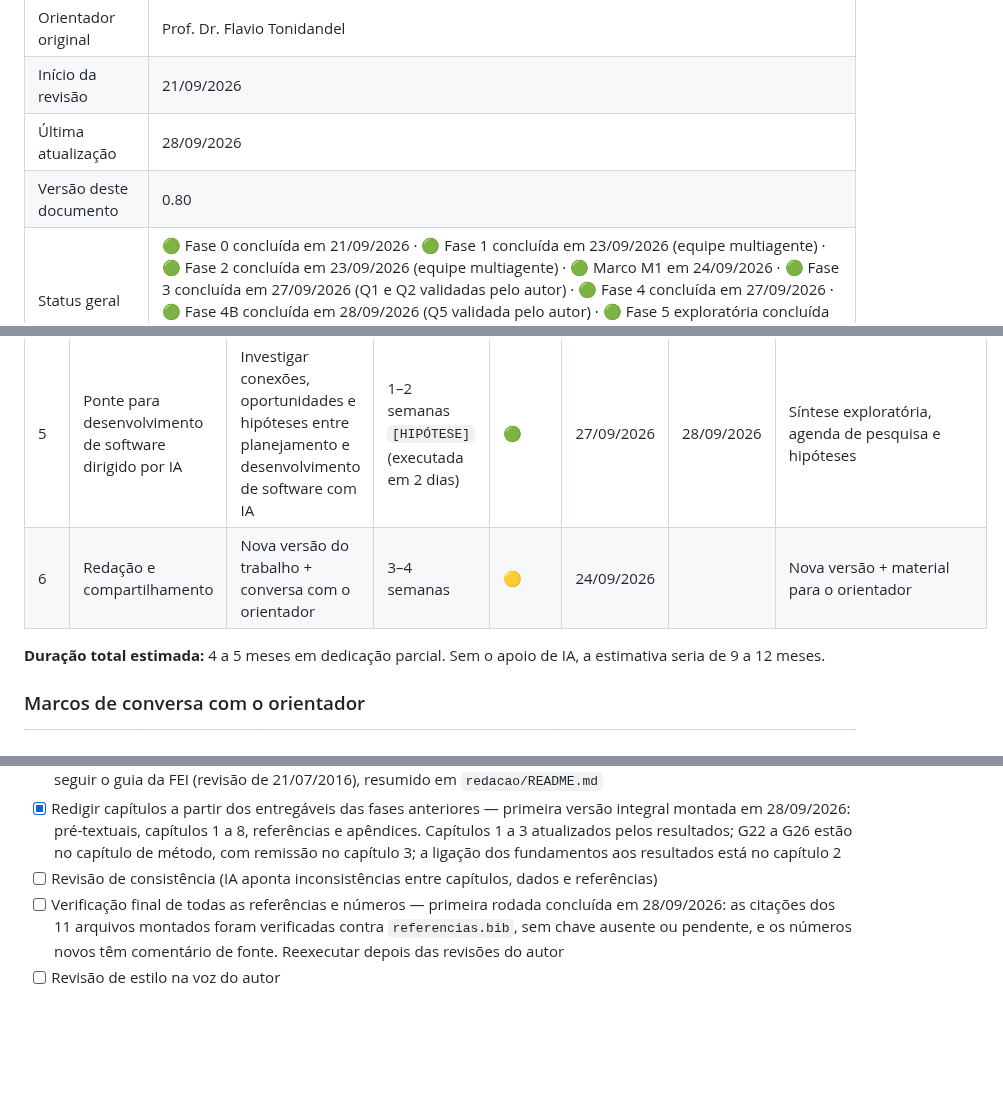
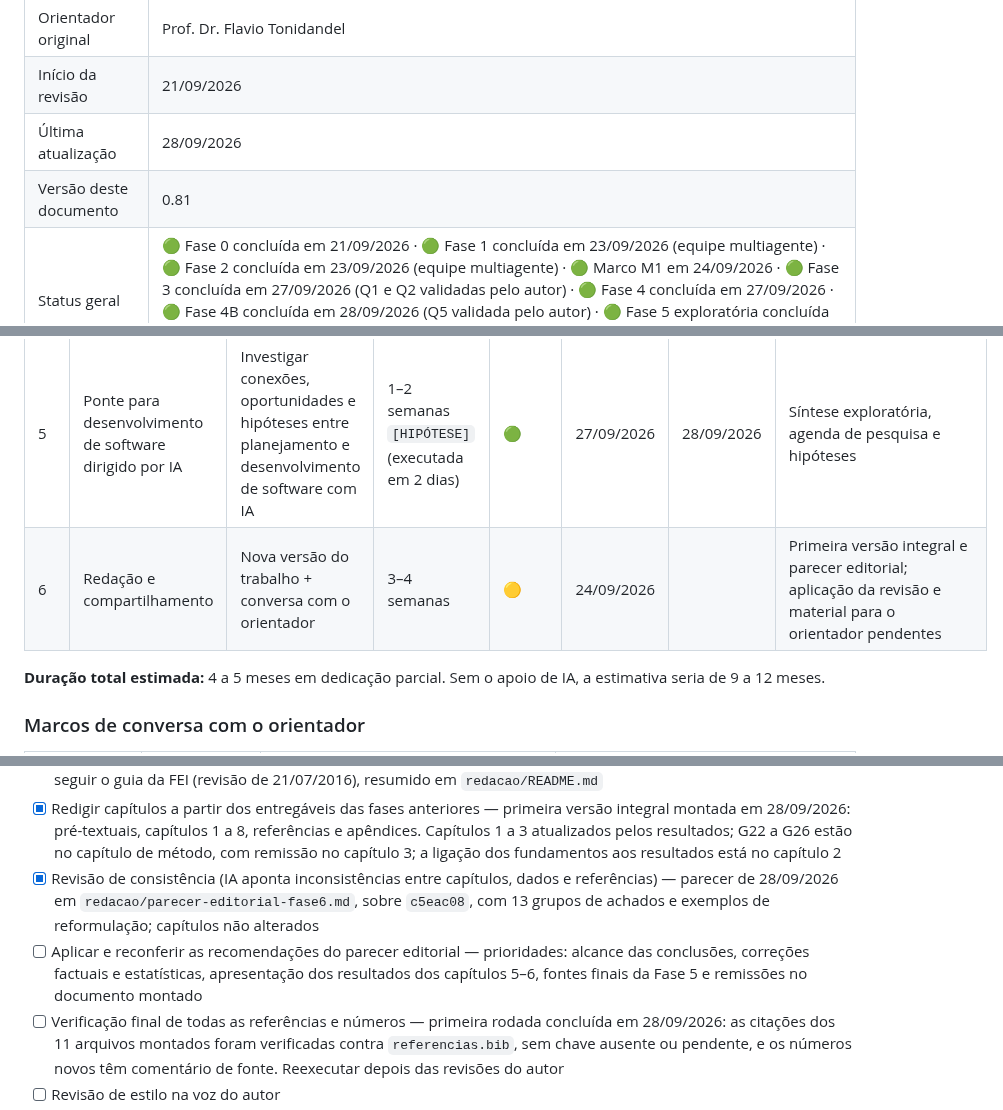
Before and after one commit to mhaddad/mestrado-dominios-planejamento, a Markdown page: plan/plano-revisao-dissertacao.md, 3 parts joined by grey strips. Rendered like a GitHub page; blank space fills up the shorter version.

Commit message:
Avalia redação e apresentação dos resultados da Fase 6

```diff
--- a/plan/plano-revisao-dissertacao.md
+++ b/plan/plano-revisao-dissertacao.md
@@ -10,7 +10,7 @@
 | Orientador original | Prof. Dr. Flavio Tonidandel |
 | Início da revisão | 21/09/2026 |
 | Última atualização | 28/09/2026 |
-| Versão deste documento | 0.80 |
+| Versão deste documento | 0.81 |
 | Status geral | 🟢 Fase 0 concluída em 21/09/2026 · 🟢 Fase 1 concluída em 23/09/2026 (equipe multiagente) · 🟢 Fase 2 concluída em 23/09/2026 (equipe multiagente) · 🟢 Marco M1 em 24/09/2026 · 🟢 Fase 3 concluída em 27/09/2026 (Q1 e Q2 validadas pelo autor) · 🟢 Fase 4 concluída em 27/09/2026 · 🟢 Fase 4B concluída em 28/09/2026 (Q5 validada pelo autor) · 🟢 Fase 5 exploratória concluída em 28/09/2026 (síntese revisada pelo autor) · 🟡 Fase 6 em curso desde 28/09/2026 (escrita até 02/10/2026) |
 
 ---
@@ -55,7 +55,7 @@ Desdobramentos possíveis, não obrigatórios:
 | 4 | Camada LLM | Posicionar LLMs no mapa das técnicas | 2–3 semanas (executada em 2 dias) | 🟢 | 26/09/2026 | 27/09/2026 | Resultados comparativos |
 | 4B | Panorama das IPCs posteriores a 2010 | Avaliação geral de características de domínio × técnicas com os dados publicados das IPCs 2011–2023, como base para desenhar a Ponte | 3–4 semanas `[HIPÓTESE]` | 🟢 | 27/09/2026 | 28/09/2026 | Dataset, mapa característica × técnica, resposta a Q5 |
 | 5 | Ponte para desenvolvimento de software dirigido por IA | Investigar conexões, oportunidades e hipóteses entre planejamento e desenvolvimento de software com IA | 1–2 semanas `[HIPÓTESE]` (executada em 2 dias) | 🟢 | 27/09/2026 | 28/09/2026 | Síntese exploratória, agenda de pesquisa e hipóteses |
-| 6 | Redação e compartilhamento | Nova versão do trabalho + conversa com o orientador | 3–4 semanas | 🟡 | 24/09/2026 | | Nova versão + material para o orientador |
+| 6 | Redação e compartilhamento | Nova versão do trabalho + conversa com o orientador | 3–4 semanas | 🟡 | 24/09/2026 | | Primeira versão integral e parecer editorial; aplicação da revisão e material para o orientador pendentes |
 
 **Duração total estimada:** 4 a 5 meses em dedicação parcial. Sem o apoio de IA, a estimativa seria de 9 a 12 meses.
 
@@ -416,7 +416,8 @@ Movida para `auditoria/afirmacoes.csv` (349 afirmações, IDs AF-NNN). A tabela
 - [x] Validar a conversão do Markdown para o documento final ABNT (Pandoc, estilo CSL, modelo de referência) e decidir a montagem final — 28/09/2026: padrão do guia da FEI em `redacao/montagem/` (modelo `.docx`, filtro `fei.lua`, `montar.py`) e CSL `redacao/estilos/abnt-fei.csl`; saída `.docx`, com sumário e listas como campos do Word
 - [x] Conferir a edição vigente das normas ABNT e o manual de normalização da FEI — 28/09/2026: o autor decidiu seguir o guia da FEI (revisão de 21/07/2016), resumido em `redacao/README.md`
 - [x] Redigir capítulos a partir dos entregáveis das fases anteriores — primeira versão integral montada em 28/09/2026: pré-textuais, capítulos 1 a 8, referências e apêndices. Capítulos 1 a 3 atualizados pelos resultados; G22 a G26 estão no capítulo de método, com remissão no capítulo 3; a ligação dos fundamentos aos resultados está no capítulo 2
-- [ ] Revisão de consistência (IA aponta inconsistências entre capítulos, dados e referências)
+- [x] Revisão de consistência (IA aponta inconsistências entre capítulos, dados e referências) — parecer de 28/09/2026 em `redacao/parecer-editorial-fase6.md`, sobre `c5eac08`, com 13 grupos de achados e exemplos de reformulação; capítulos não alterados
+- [ ] Aplicar e reconferir as recomendações do parecer editorial — prioridades: alcance das conclusões, correções factuais e estatísticas, apresentação dos resultados dos capítulos 5–6, fontes finais da Fase 5 e remissões no documento montado
 - [ ] Verificação final de todas as referências e números — primeira rodada concluída em 28/09/2026: as citações dos 11 arquivos montados foram verificadas contra `referencias.bib`, sem chave ausente ou pendente, e os números novos têm comentário de fonte. Reexecutar depois das revisões do autor
 - [ ] Revisão de estilo na voz do autor
 - [ ] Elementos pré e pós-textuais (capa, folha de rosto, folha de aprovação, resumo e *abstract*, listas, sumário, referências) e conferência de formatação, citações e referências pela ABNT — resumo, *abstract*, declaração de IA e referências estão preenchidos; campos do Word, dados institucionais e revisão visual ainda dependem do autor
```
Also changed, not shown: other parts of plan/plano-revisao-dissertacao.md (+3 -0 lines), redacao/parecer-editorial-fase6.md (added, +332 -0 lines).
